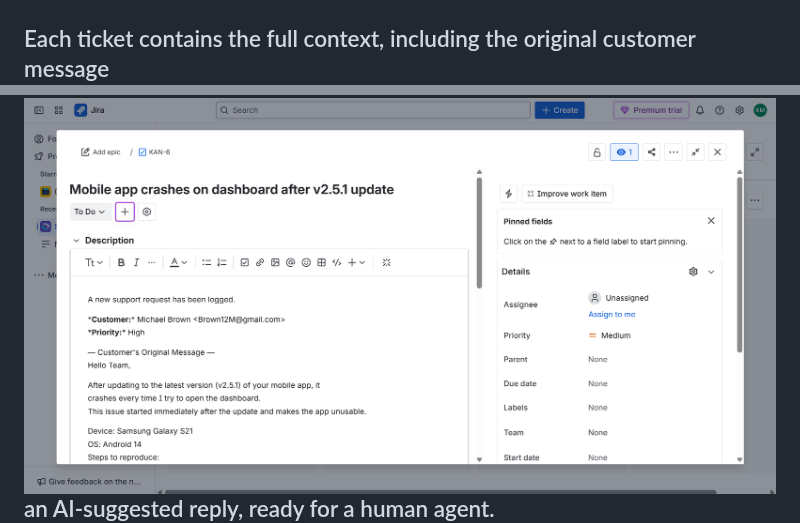
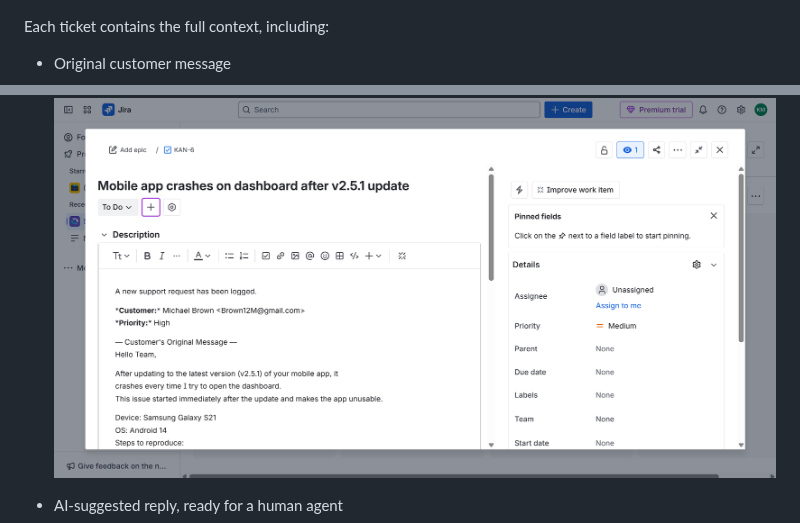
Before and after one commit to Karan4789/smart_customer_support, a Markdown page: README.md, 2 parts joined by grey strips. GitHub-like rendering.

Commit message:
Improve README.md

```diff
--- a/README.md
+++ b/README.md
@@ -24,7 +24,10 @@ This system is built with **Python**, **FastAPI**, and integrates seamlessly wit
 The system identifies high-priority emails and automatically creates detailed tickets on the Jira board.
 ![Jira Ticket Creation](assets/jira_op1.png)
 
-Each ticket contains the full context, including the original customer message
+Each ticket contains the full context, including:
+
+- Original customer message
 ![Jira Ticket Details](assets/jira_op2.png)
-an AI-suggested reply, ready for a human agent.
+
+- AI-suggested reply, ready for a human agent
 ![Jira Ticket Details](assets/jira_op3.png)
```
Also changed, not shown: other parts of README.md (+1 -0 lines).
